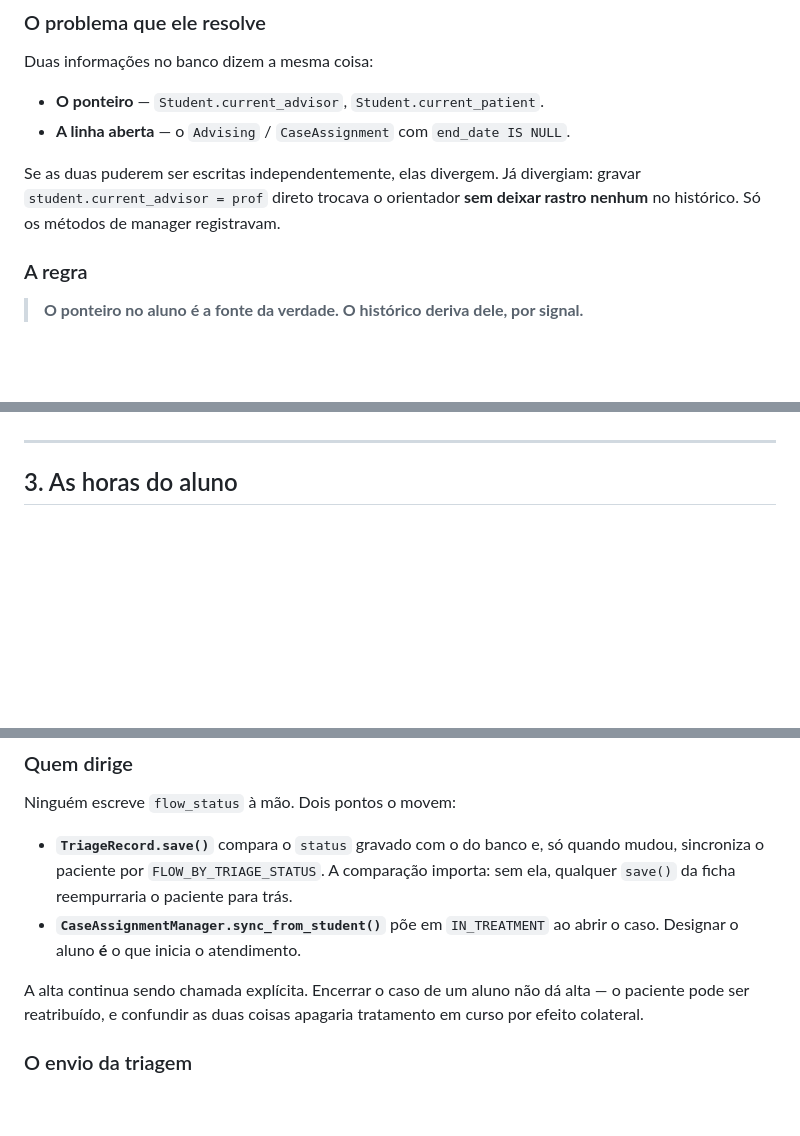
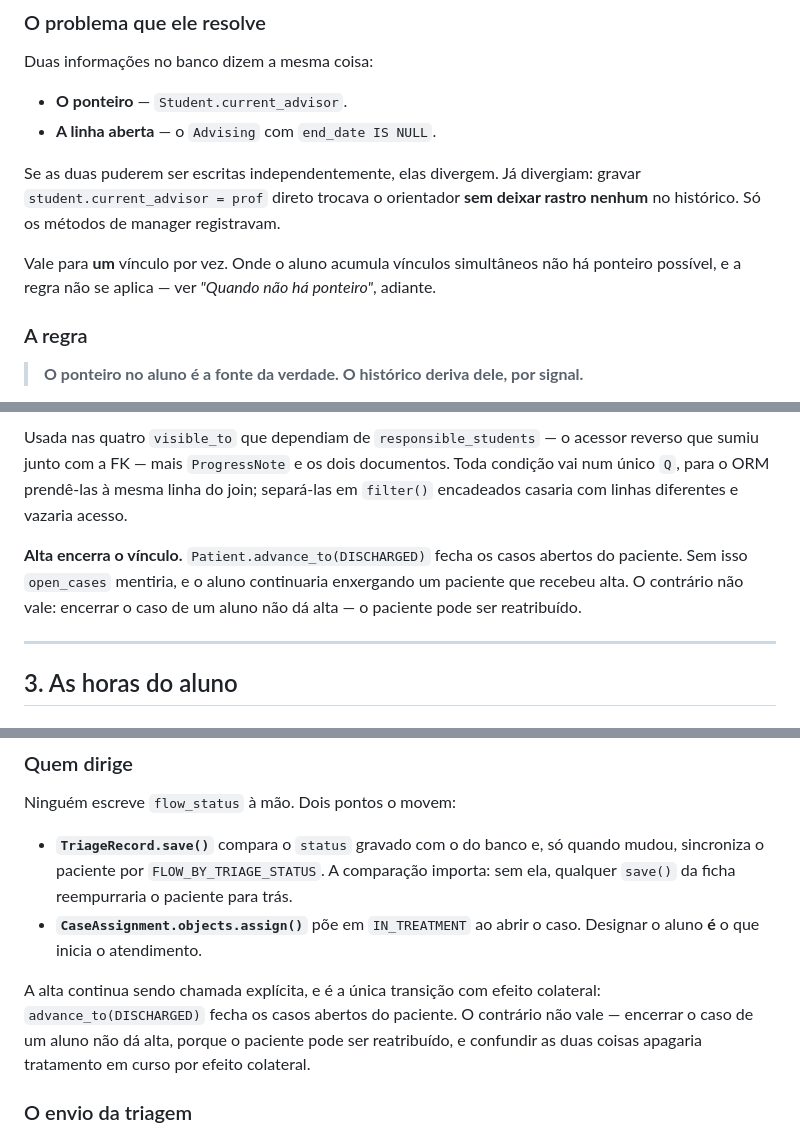
Before and after one commit to AndersonCRodrigues/SEP, a Markdown page: docs/regras-nos-models.md, 3 parts joined by grey strips. Rendered like a GitHub page; blank space fills up the shorter version.

```diff
--- a/docs/regras-nos-models.md
+++ b/docs/regras-nos-models.md
@@ -303,12 +303,16 @@ quebrou, ele está certo.
 
 Duas informações no banco dizem a mesma coisa:
 
-- **O ponteiro** — `Student.current_advisor`, `Student.current_patient`.
-- **A linha aberta** — o `Advising` / `CaseAssignment` com `end_date IS NULL`.
+- **O ponteiro** — `Student.current_advisor`.
+- **A linha aberta** — o `Advising` com `end_date IS NULL`.
 
 Se as duas puderem ser escritas independentemente, elas divergem. Já divergiam:
 gravar `student.current_advisor = prof` direto trocava o orientador **sem deixar
 rastro nenhum** no histórico. Só os métodos de manager registravam.
+
+Vale para **um** vínculo por vez. Onde o aluno acumula vínculos simultâneos não há
+ponteiro possível, e a regra não se aplica — ver *"Quando não há ponteiro"*,
+adiante.
 
 ### A regra
 
@@ -416,3 +454,12 @@ signal e não aceitam edição manual, pelo mesmo motivo de fundo — quem manda
+Usada nas quatro `visible_to` que dependiam de `responsible_students` — o acessor
+reverso que sumiu junto com a FK — mais `ProgressNote` e os dois documentos. Toda
+condição vai num único `Q`, para o ORM prendê-las à mesma linha do join; separá-las
+em `filter()` encadeados casaria com linhas diferentes e vazaria acesso.
+
+**Alta encerra o vínculo.** `Patient.advance_to(DISCHARGED)` fecha os casos abertos
+do paciente. Sem isso `open_cases` mentiria, e o aluno continuaria enxergando um
+paciente que recebeu alta. O contrário não vale: encerrar o caso de um aluno não dá
+alta — o paciente pode ser reatribuído.
 
 ---
 
@@ -561,12 +608,13 @@ Ninguém escreve `flow_status` à mão. Dois pontos o movem:
 - **`TriageRecord.save()`** compara o `status` gravado com o do banco e, só quando
   mudou, sincroniza o paciente por `FLOW_BY_TRIAGE_STATUS`. A comparação importa:
   sem ela, qualquer `save()` da ficha reempurraria o paciente para trás.
-- **`CaseAssignmentManager.sync_from_student()`** põe em `IN_TREATMENT` ao abrir o
-  caso. Designar o aluno **é** o que inicia o atendimento.
+- **`CaseAssignment.objects.assign()`** põe em `IN_TREATMENT` ao abrir o caso.
+  Designar o aluno **é** o que inicia o atendimento.
 
-A alta continua sendo chamada explícita. Encerrar o caso de um aluno não dá alta —
-o paciente pode ser reatribuído, e confundir as duas coisas apagaria tratamento em
-curso por efeito colateral.
+A alta continua sendo chamada explícita, e é a única transição com efeito colateral:
+`advance_to(DISCHARGED)` fecha os casos abertos do paciente. O contrário não vale —
+encerrar o caso de um aluno não dá alta, porque o paciente pode ser reatribuído, e
+confundir as duas coisas apagaria tratamento em curso por efeito colateral.
 
 ### O envio da triagem
 
```
Also changed, not shown: other parts of docs/regras-nos-models.md (+54 -20 lines).
